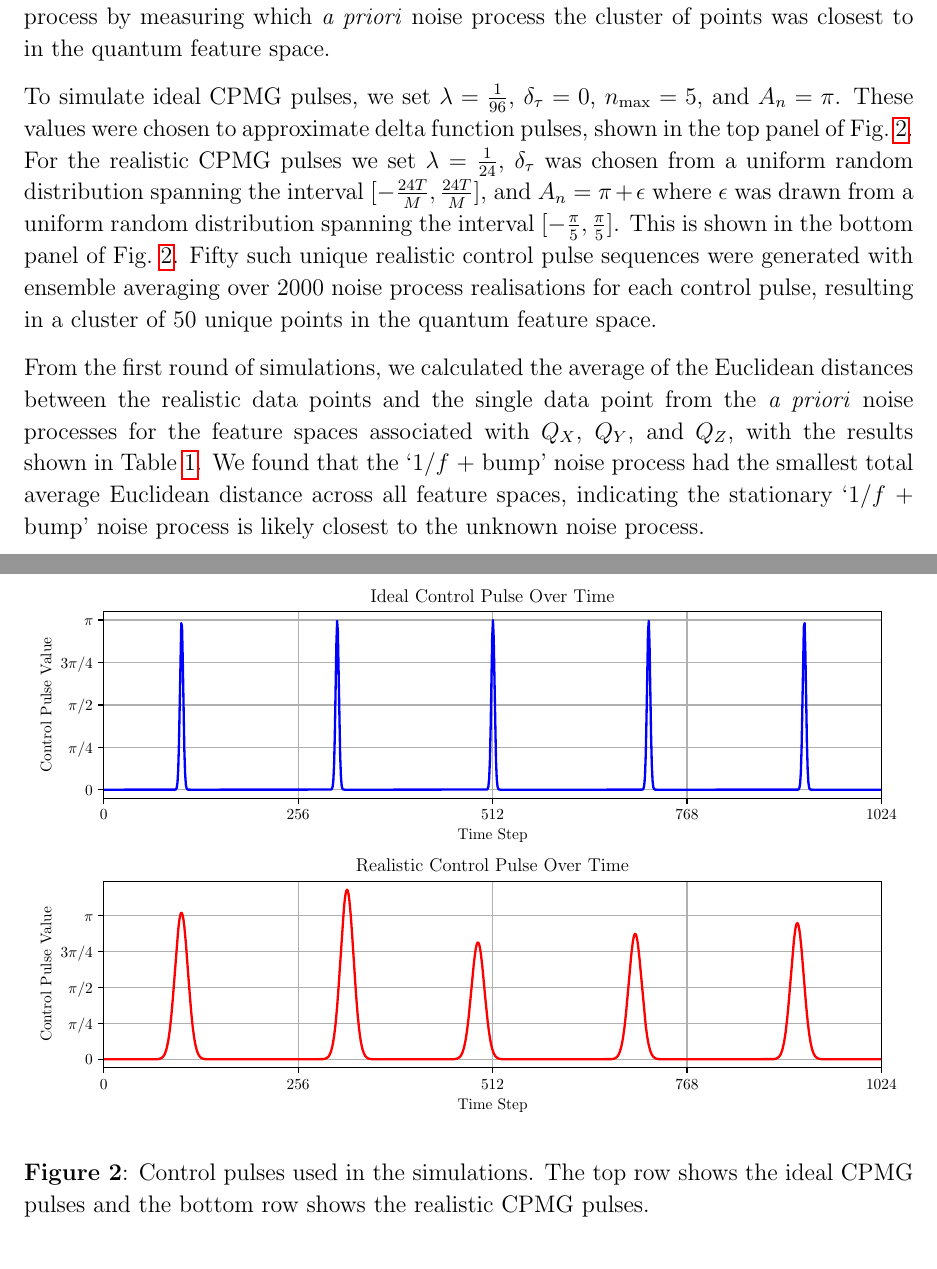
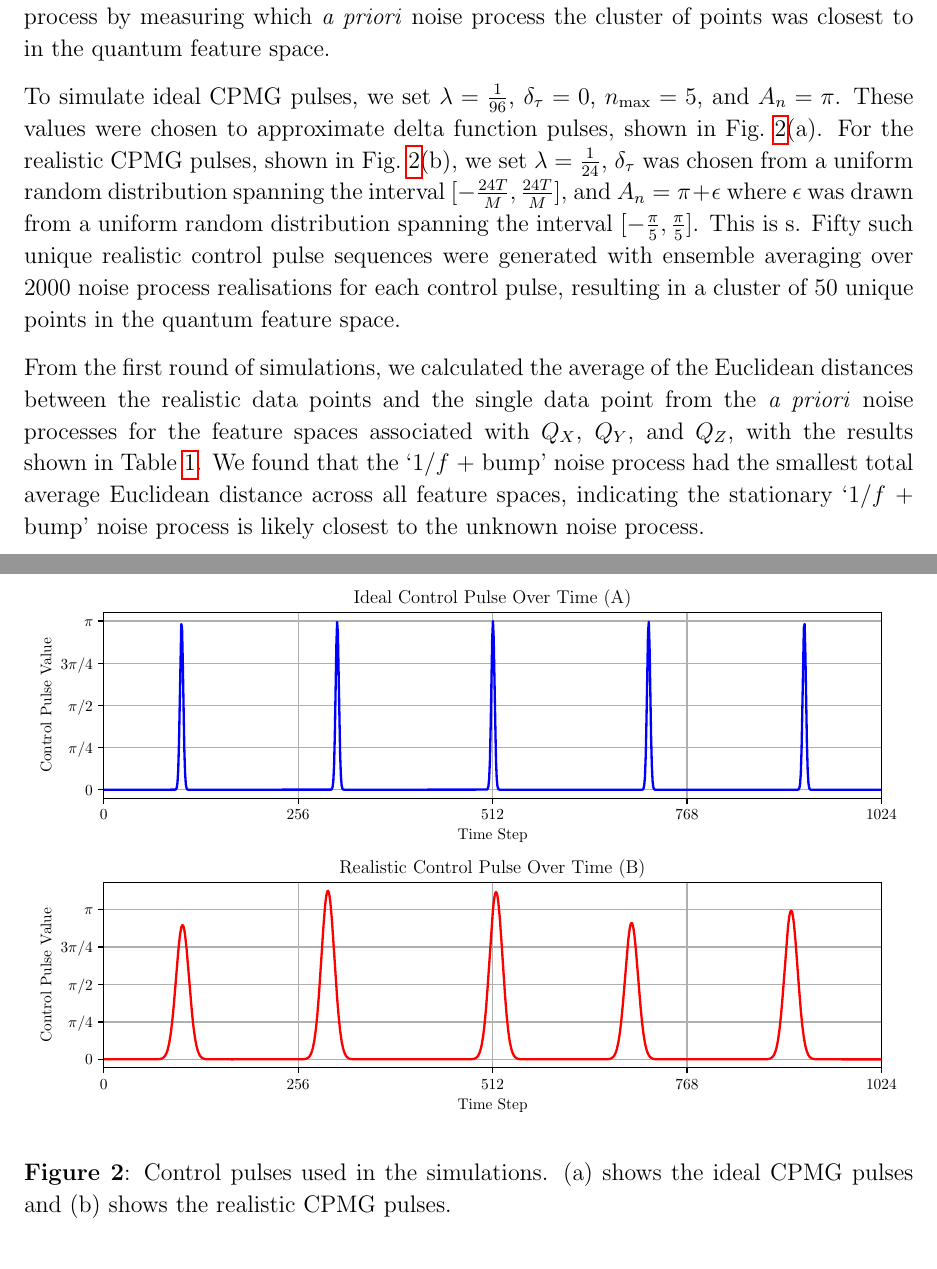
Before and after one commit to ChrisWise07/quantum_feature_space, a LaTeX paper (feature_identification_paper/qst_learning_qubit_environment.tex): two parts of pages 10 and 11 of 19, joined at a grey line, cut so that both start at the same text. Compiled offline with pdfLaTeX.

Commit message:
updates to diagrams in paper

```diff
--- a/feature_identification_paper/qst_learning_qubit_environment.tex
+++ b/feature_identification_paper/qst_learning_qubit_environment.tex
@@ -279,12 +279,12 @@ We conducted a series of simulations to test the ability of the quantum feature
 
 While simulating a qubit in the presence of the realisation of an unknown noise process, we used more realistic CPMG pulses; the pulse width was increased, and jitter was added to the peak's timing and value. From the realistic CPMG pulses, we ended up with a cluster of points in the feature space arising from distinct realisations of the jitter. In a black box manner, we identify which noise process characterises the unknown noise process by measuring which \textit{a priori} noise process the cluster of points was closest to in the quantum feature space.
 
-To simulate ideal CPMG pulses, we set $\lambda = \frac{1}{96}$, $\delta_{\tau} = 0$, $n_{\max} = 5$, and $A_n = \pi$. These values were chosen to approximate delta function pulses, shown in the top panel of~\cref{fig:control_pulses_visualisation}. For the realistic CPMG pulses we set $\lambda = \frac{1}{24}$, $\delta_{\tau}$ was chosen from a uniform random distribution spanning the interval $[-\frac{24T}{M}, \frac{24T}{M}]$, and $A_n = \pi + \epsilon$ where $\epsilon$ was drawn from a uniform random distribution spanning the interval $[-\frac{\pi}{5}, \frac{\pi}{5}]$. This is shown in the bottom panel of~\cref{fig:control_pulses_visualisation}. Fifty such unique realistic control pulse sequences were generated with ensemble averaging over 2000 noise process realisations for each control pulse, resulting in a cluster of 50 unique points in the quantum feature space.
+To simulate ideal CPMG pulses, we set $\lambda = \frac{1}{96}$, $\delta_{\tau} = 0$, $n_{\max} = 5$, and $A_n = \pi$. These values were chosen to approximate delta function pulses, shown in~\cref{fig:control_pulses_visualisation}(a). For the realistic CPMG pulses, shown in~\cref{fig:control_pulses_visualisation}(b), we set $\lambda = \frac{1}{24}$, $\delta_{\tau}$ was chosen from a uniform random distribution spanning the interval $[-\frac{24T}{M}, \frac{24T}{M}]$, and $A_n = \pi + \epsilon$ where $\epsilon$ was drawn from a uniform random distribution spanning the interval $[-\frac{\pi}{5}, \frac{\pi}{5}]$. This is s. Fifty such unique realistic control pulse sequences were generated with ensemble averaging over 2000 noise process realisations for each control pulse, resulting in a cluster of 50 unique points in the quantum feature space.
 
 \begin{figure}
     \centering
     \includegraphics[width=\textwidth]{figures/control_pulses.pdf}
-    \caption{Control pulses used in the simulations. The top row shows the ideal CPMG pulses and the bottom row shows the realistic CPMG pulses.}
+    \caption{Control pulses used in the simulations. (a) shows the ideal CPMG pulses and (b) shows the realistic CPMG pulses.}
     \label{fig:control_pulses_visualisation}
 \end{figure}
 
```
Also changed, not shown: feature_identification_paper/figures/control_pulses.pdf, feature_identification_paper/figures/schematic.pdf, feature_identification_paper/qst_learning_qubit_environment.pdf, feature_identification_paper/qst_learning_qubit_environment.tex (6 more changed lines), 5 other files. Lines whose indentation alone changed are shown as unchanged.
